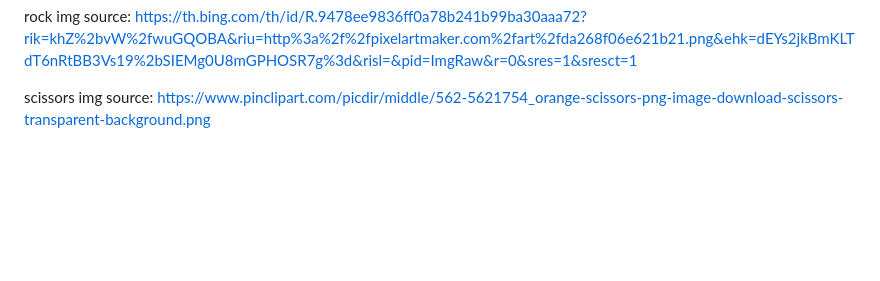
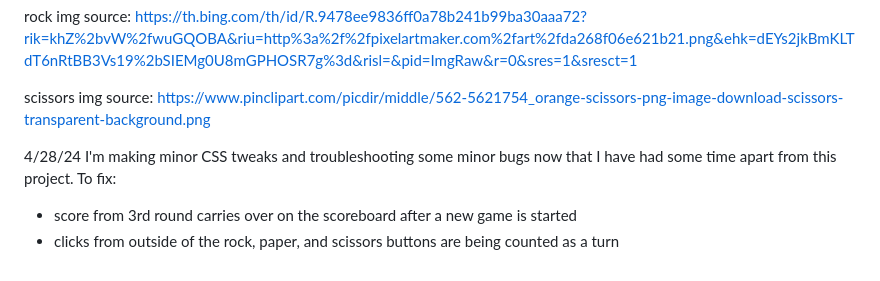
Before and after one commit to pinkx-xlink/rock-paper-scissors2, a Markdown page: README.md, the part around the change. GitHub-like rendering; blank space fills up the shorter version.

```diff
--- a/README.md
+++ b/README.md
@@ -54,3 +54,9 @@ paper img source: https://th.bing.com/th/id/R.6949ee86b3ab0fee993f170a72fd2d04?r
 rock img source: https://th.bing.com/th/id/R.9478ee9836ff0a78b241b99ba30aaa72?rik=khZ%2bvW%2fwuGQOBA&riu=http%3a%2f%2fpixelartmaker.com%2fart%2fda268f06e621b21.png&ehk=dEYs2jkBmKLTdT6nRtBB3Vs19%2bSIEMg0U8mGPHOSR7g%3d&risl=&pid=ImgRaw&r=0&sres=1&sresct=1
 
 scissors img source: https://www.pinclipart.com/picdir/middle/562-5621754_orange-scissors-png-image-download-scissors-transparent-background.png
+
+4/28/24
+I'm making minor CSS tweaks and troubleshooting some minor bugs now that I have had some time apart from this project.
+To fix:
+- score from 3rd round carries over on the scoreboard after a new game is started
+- clicks from outside of the rock, paper, and scissors buttons are being counted as a turn
```
